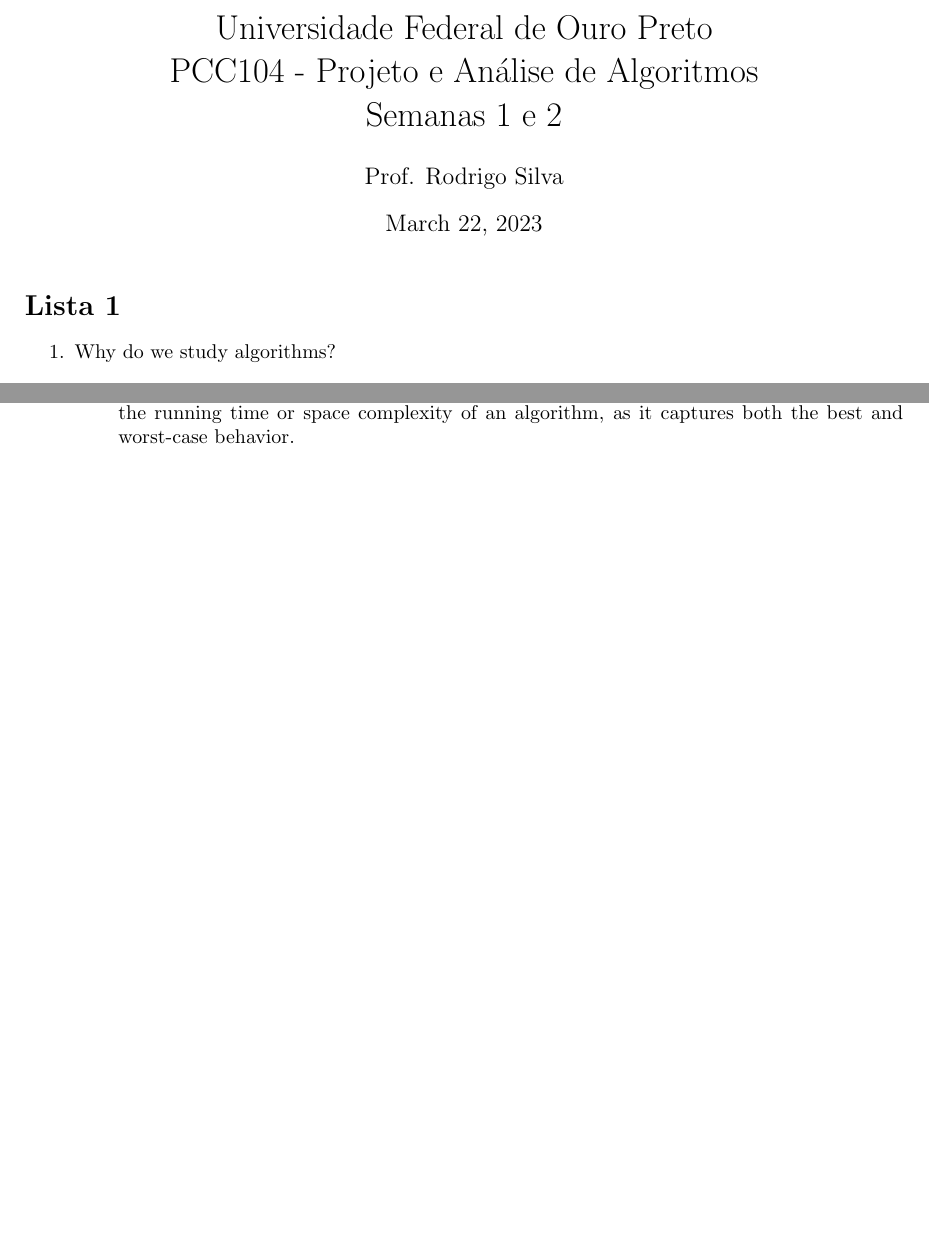
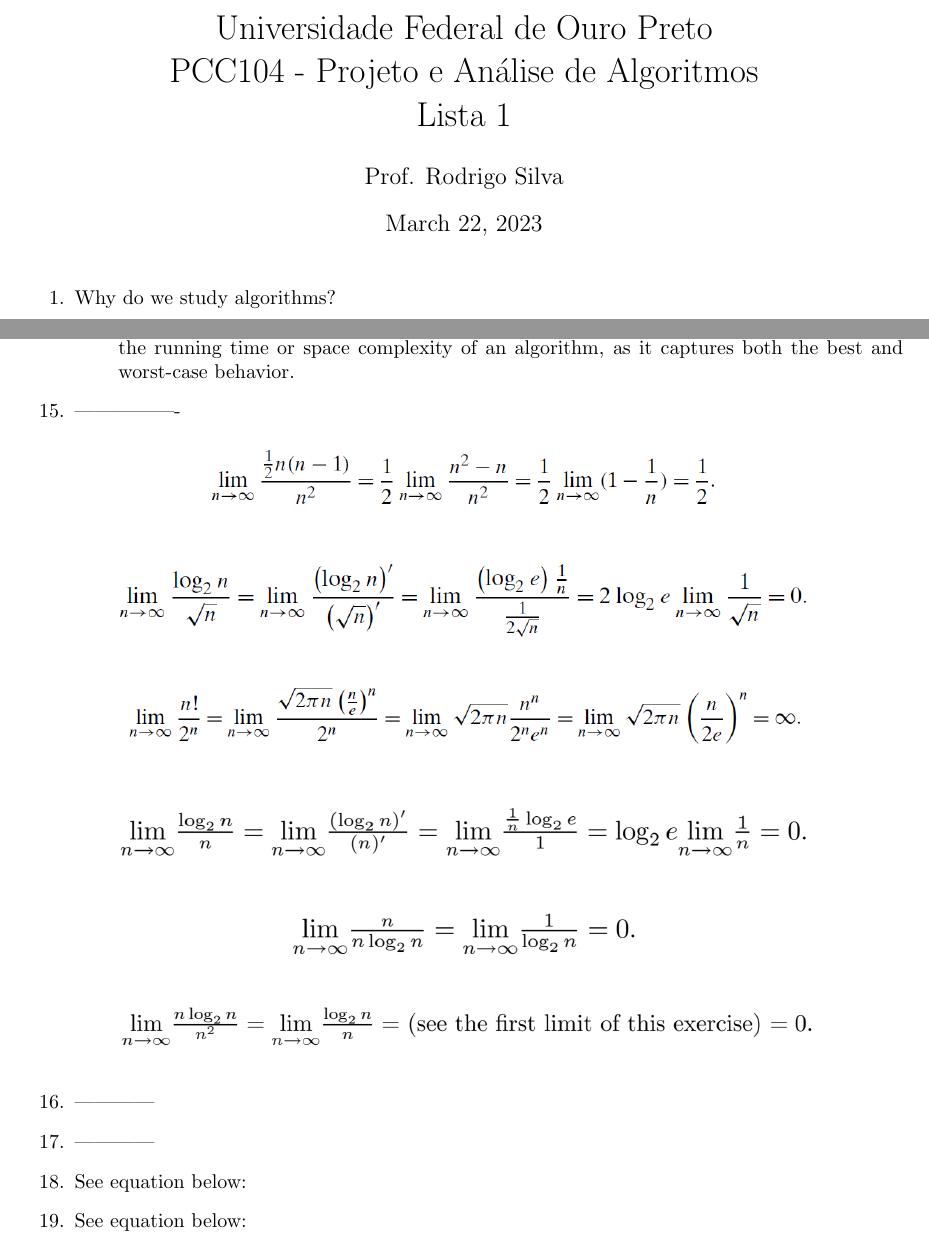
Before and after one commit to rcpsilva/PCC104_DesignAndAnalysisOfAlgorithms, a LaTeX document (2023-1/Discussions/Discussion(LaTeX)/PCC104-2020-1_Introdução e Análise de Algoritmos/main.tex): two parts of pages 1 and 4 of 4 before the commit and two parts of pages 1 and 4 of 5 after it, joined at a grey line, cut so that both start at the same text, the shorter picture padded with empty space. Compiled offline with pdfLaTeX.

Commit message:
updated discussion (problem set 1)

```diff
--- a/2023-1/Discussions/Discussion(LaTeX)/PCC104-2020-1_Introdução e Análise de Algoritmos/main.tex
+++ b/2023-1/Discussions/Discussion(LaTeX)/PCC104-2020-1_Introdução e Análise de Algoritmos/main.tex
@@ -40,7 +40,7 @@
 \usepackage{graphicx}
 \usepackage{amsmath}
 
-\title{\vspace{-2 cm}Universidade Federal de Ouro Preto \\ PCC104 - Projeto e Análise de Algoritmos \\ Semanas 1 e 2}
+\title{\vspace{-2 cm}Universidade Federal de Ouro Preto \\ PCC104 - Projeto e Análise de Algoritmos \\ Lista 1}
 \author{Prof. Rodrigo Silva}
 %\date{}
 
@@ -48,9 +48,6 @@
 \begin{document}
 
 \maketitle
-
-
-\section*{Lista 1}
 
 \begin{enumerate}
     \item Why do we study algorithms?
@@ -223,3 +218,40 @@
 
 \end{enumerate}
 
+\item ----------------
+
+\begin{figure}[!ht]
+    \centering
+    \includegraphics*[width=0.6\textwidth]{ex_1_limit.png}
+\end{figure}
+
+\begin{figure}[!ht]
+    \centering
+    \includegraphics*[width=0.8\textwidth]{ex_2_limit.png}
+\end{figure}
+
+\begin{figure}[!ht]
+    \centering
+    \includegraphics*[width=0.8\textwidth]{ex_3_limit.png}
+\end{figure}
+
+\begin{figure}[!ht]
+    \centering
+    \includegraphics*[width=0.8\textwidth]{ex_4_limit.png}
+\end{figure}
+
+\begin{figure}[!ht]
+    \centering
+    \includegraphics*[width=0.4\textwidth]{ex_5_limit.png}
+\end{figure}
+
+\begin{figure}[!ht]
+    \centering
+    \includegraphics*[width=0.8\textwidth]{ex_6_limit.png}
+\end{figure}
+
+\item ------------
+
+\item ------------
+
+\item See equation below:
@@ -225,0 +264 @@
+\item See equation below:
```
Also changed, not shown: 2023-1/Discussions/Discussion(LaTeX)/PCC104-2020-1_Introdução e Análise de Algoritmos/ex_18.png (added), 2023-1/Discussions/Discussion(LaTeX)/PCC104-2020-1_Introdução e Análise de Algoritmos/ex_19.png (added), 2023-1/Discussions/Discussion(LaTeX)/PCC104-2020-1_Introdução e Análise de Algoritmos/ex_1_limit.png (added), 2023-1/Discussions/Discussion(LaTeX)/PCC104-2020-1_Introdução e Análise de Algoritmos/ex_2_limit.png (added), 2023-1/Discussions/Discussion(LaTeX)/PCC104-2020-1_Introdução e Análise de Algoritmos/ex_3_limit.png (added), 2023-1/Discussions/Discussion(LaTeX)/PCC104-2020-1_Introdução e Análise de Algoritmos/ex_4_limit.png (added), 2023-1/Discussions/Discussion(LaTeX)/PCC104-2020-1_Introdução e Análise de Algoritmos/ex_5_limit.png (added), 2023-1/Discussions/Discussion(LaTeX)/PCC104-2020-1_Introdução e Análise de Algoritmos/ex_6_limit.png (added), 2023-1/Discussions/Discussion(LaTeX)/PCC104-2020-1_Introdução e Análise de Algoritmos/main.pdf, 2023-1/Discussions/Discussion(LaTeX)/PCC104-2020-1_Introdução e Análise de Algoritmos/main.tex (27 more changed lines), 5 other files.
